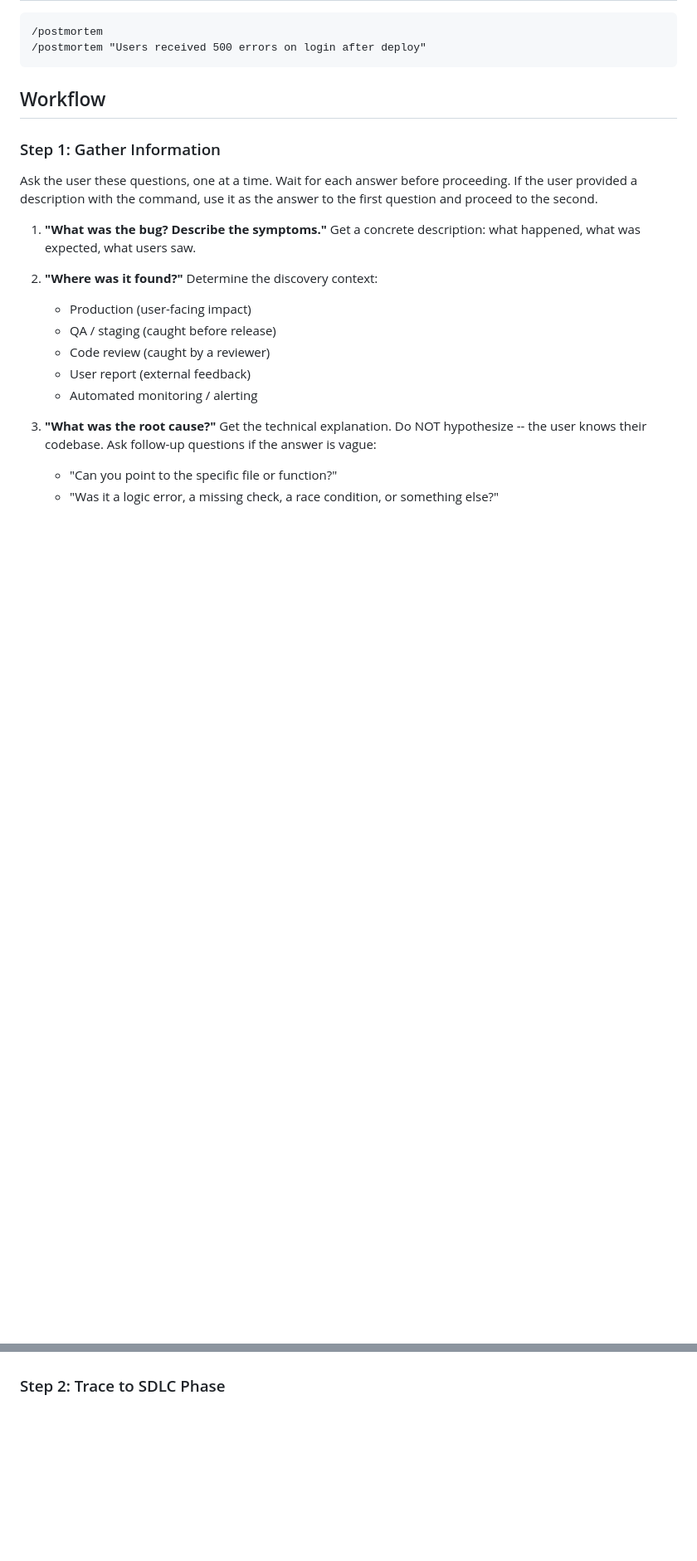
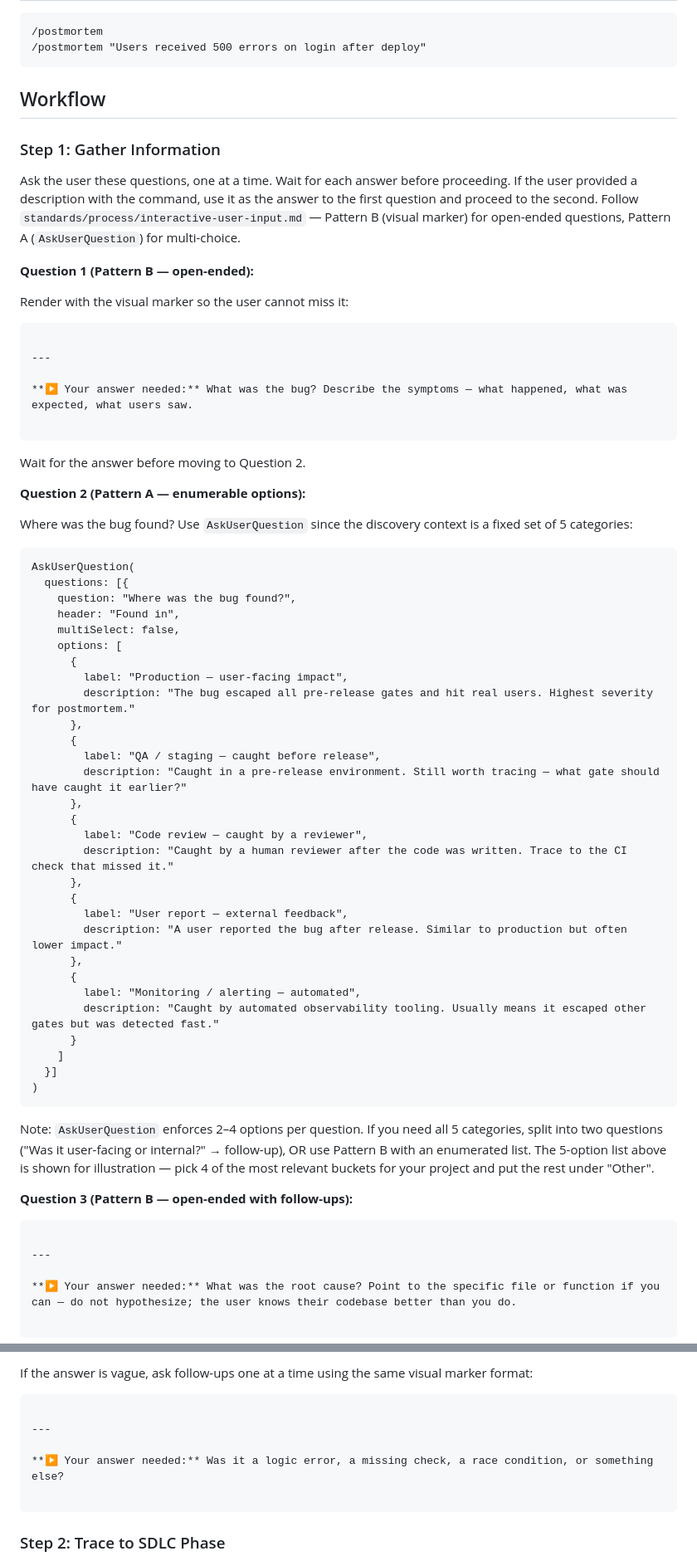
Before and after one commit to Heavy-Chain-Engineering/etc, a Markdown page: skills/postmortem/SKILL.md, 2 parts joined by grey strips. Shown at 83% size. GitHub-like rendering; blank space fills up the shorter version.

````diff
--- a/skills/postmortem/SKILL.md
+++ b/skills/postmortem/SKILL.md
@@ -25,25 +25,88 @@ root cause -- you ask the user.
 ### Step 1: Gather Information
 
 Ask the user these questions, one at a time. Wait for each answer before
-proceeding. If the user provided a description with the command, use it as the
-answer to the first question and proceed to the second.
+proceeding. If the user provided a description with the command, use it as
+the answer to the first question and proceed to the second. Follow
+`standards/process/interactive-user-input.md` — Pattern B (visual marker)
+for open-ended questions, Pattern A (`AskUserQuestion`) for multi-choice.
 
-1. **"What was the bug? Describe the symptoms."**
-   Get a concrete description: what happened, what was expected, what users saw.
+**Question 1 (Pattern B — open-ended):**
 
-2. **"Where was it found?"**
-   Determine the discovery context:
-   - Production (user-facing impact)
-   - QA / staging (caught before release)
-   - Code review (caught by a reviewer)
-   - User report (external feedback)
-   - Automated monitoring / alerting
+Render with the visual marker so the user cannot miss it:
 
-3. **"What was the root cause?"**
-   Get the technical explanation. Do NOT hypothesize -- the user knows their
-   codebase. Ask follow-up questions if the answer is vague:
-   - "Can you point to the specific file or function?"
-   - "Was it a logic error, a missing check, a race condition, or something else?"
+```
+
+---
+
+**▶ Your answer needed:** What was the bug? Describe the symptoms — what happened, what was expected, what users saw.
+
+```
+
+Wait for the answer before moving to Question 2.
+
+**Question 2 (Pattern A — enumerable options):**
+
+Where was the bug found? Use `AskUserQuestion` since the discovery
+context is a fixed set of 5 categories:
+
+```
+AskUserQuestion(
+  questions: [{
+    question: "Where was the bug found?",
+    header: "Found in",
+    multiSelect: false,
+    options: [
+      {
+        label: "Production — user-facing impact",
+        description: "The bug escaped all pre-release gates and hit real users. Highest severity for postmortem."
+      },
+      {
+        label: "QA / staging — caught before release",
+        description: "Caught in a pre-release environment. Still worth tracing — what gate should have caught it earlier?"
+      },
+      {
+        label: "Code review — caught by a reviewer",
+        description: "Caught by a human reviewer after the code was written. Trace to the CI check that missed it."
+      },
+      {
+        label: "User report — external feedback",
+        description: "A user reported the bug after release. Similar to production but often lower impact."
+      },
+      {
+        label: "Monitoring / alerting — automated",
+        description: "Caught by automated observability tooling. Usually means it escaped other gates but was detected fast."
+      }
+    ]
+  }]
+)
+```
+
+Note: `AskUserQuestion` enforces 2–4 options per question. If you need
+all 5 categories, split into two questions ("Was it user-facing or
+internal?" → follow-up), OR use Pattern B with an enumerated list. The
+5-option list above is shown for illustration — pick 4 of the most
+relevant buckets for your project and put the rest under "Other".
+
+**Question 3 (Pattern B — open-ended with follow-ups):**
+
+```
+
+---
+
+**▶ Your answer needed:** What was the root cause? Point to the specific file or function if you can — do not hypothesize; the user knows their codebase better than you do.
+
+```
+
+If the answer is vague, ask follow-ups one at a time using the same
+visual marker format:
+
+```
+
+---
+
+**▶ Your answer needed:** Was it a logic error, a missing check, a race condition, or something else?
+
+```
 
 ### Step 2: Trace to SDLC Phase
 
````
Also changed, not shown: other parts of skills/postmortem/SKILL.md (+84 -20 lines), skills/build/SKILL.md (+52 -5 lines), skills/decompose/SKILL.md (+21 -1 lines).
